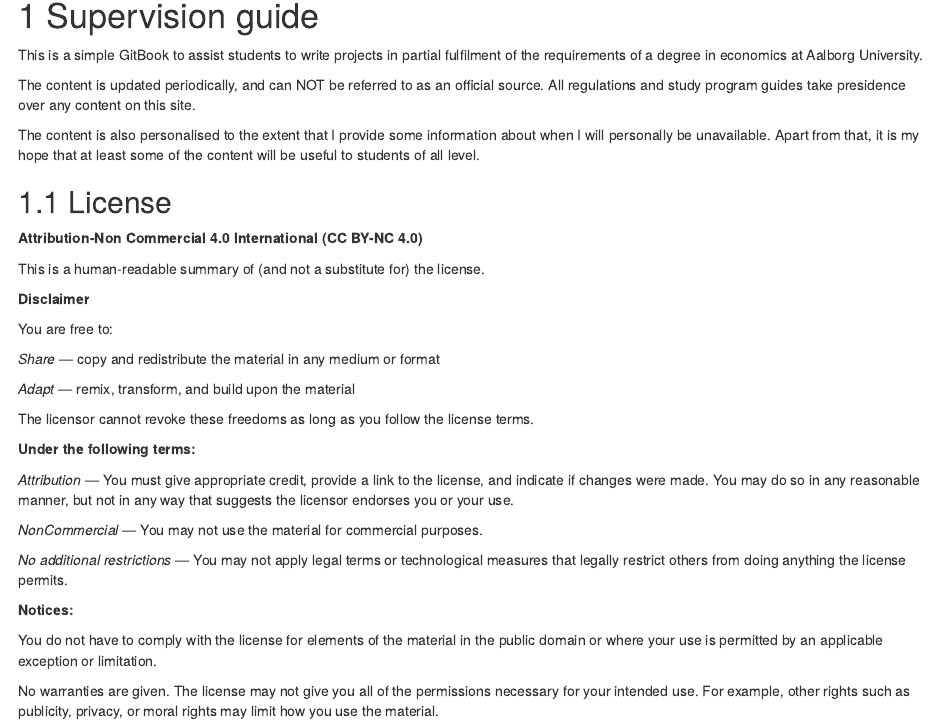
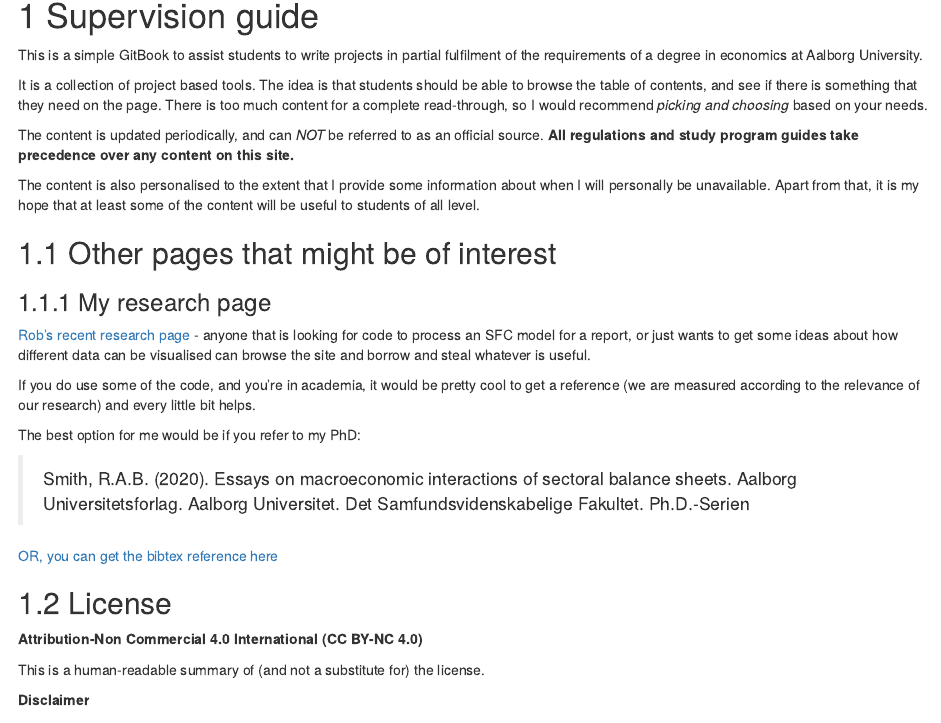
Before and after one commit to robabsmith/supervision_gitpage, an R Markdown document (index.Rmd): the page in a window 1100 px wide, from 140 px down. Rendered offline with R 4.5, knitr and Pandoc, with nearby package versions; drawn as R Markdown's standard HTML page in place of the format the file asks for.

Commit message:
Citation added

````diff
--- a/index.Rmd
+++ b/index.Rmd
@@ -79,9 +79,25 @@ opts_chunk$set(fig.path = 'figures/',
 
 This is a simple GitBook to assist students to write projects in partial fulfilment of the requirements of a degree in economics at Aalborg University.
 
-The content is updated periodically, and can NOT be referred to as an official source. All regulations and study program guides take presidence over any content on this site.
+It is a collection of project based tools. The idea is that students should be able to browse the table of contents, and see if there is something that they need on the page. There is too much content for a complete read-through, so I would recommend *picking and choosing* based on your needs.
+
+The content is updated periodically, and can *NOT* be referred to as an official source. **All regulations and study program guides take precedence over any content on this site.**
 
 The content is also personalised to the extent that I provide some information about when I will personally be unavailable. Apart from that, it is my hope that at least some of the content will be useful to students of all level.
+
+## Other pages that might be of interest
+
+### My research page
+
+[Rob's recent research page](https://robabsmith.github.io/research_page/ ) - anyone that is looking for code to process an SFC model for a report, or just wants to get some ideas about how different data can be visualised can browse the site and borrow and steal whatever is useful.
+
+If you do use some of the code, and you're in academia, it would be pretty cool to get a reference (we are measured according to the relevance of our research) and every little bit helps.
+
+The best option for me would be if you refer to my PhD:
+
+  >Smith, R.A.B. (2020). Essays on macroeconomic interactions of sectoral balance sheets. Aalborg Universitetsforlag. Aalborg Universitet. Det Samfundsvidenskabelige Fakultet. Ph.D.-Serien
+
+[OR, you can get the bibtex reference here](https://vbn.aau.dk/en/publications/essays-on-macroeconomic-interactions-of-sectoral-balance-sheets)
 
 ```{r include=FALSE}
 # automatically create a bib database for R packages
````
Also changed, not shown: figures/dst-interestrates-plot-1.pdf, figures/unnamed-chunk-2-1.pdf, figures/unnamed-chunk-3-1.pdf, figures/unnamed-chunk-4-1.pdf, 1 other file.
